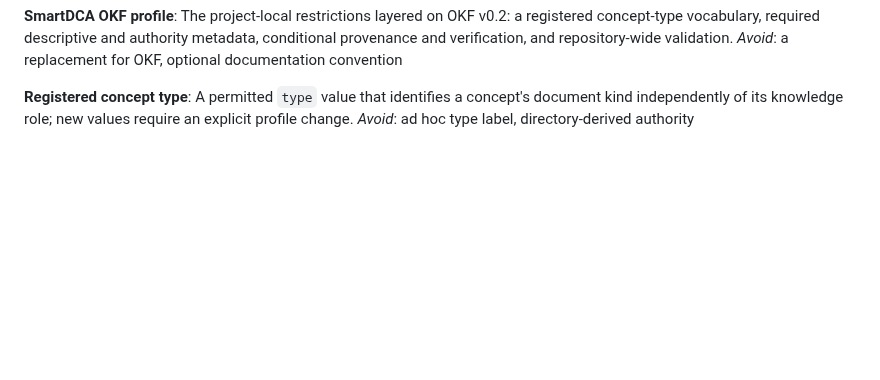
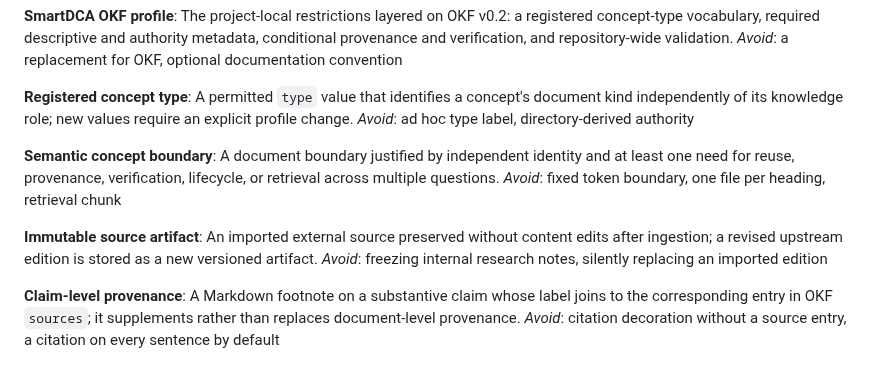
Before and after one commit to razvan-tanase/SmartDCA-Research, a Markdown page: CONTEXT.md, the part around the change. Drawn GitHub-style; blank space fills up the shorter version.

Commit message:
Define semantic boundary and provenance language

```diff
--- a/CONTEXT.md
+++ b/CONTEXT.md
@@ -125,3 +125,15 @@ _Avoid_: a replacement for OKF, optional documentation convention
 **Registered concept type**:
 A permitted `type` value that identifies a concept's document kind independently of its knowledge role; new values require an explicit profile change.
 _Avoid_: ad hoc type label, directory-derived authority
+
+**Semantic concept boundary**:
+A document boundary justified by independent identity and at least one need for reuse, provenance, verification, lifecycle, or retrieval across multiple questions.
+_Avoid_: fixed token boundary, one file per heading, retrieval chunk
+
+**Immutable source artifact**:
+An imported external source preserved without content edits after ingestion; a revised upstream edition is stored as a new versioned artifact.
+_Avoid_: freezing internal research notes, silently replacing an imported edition
+
+**Claim-level provenance**:
+A Markdown footnote on a substantive claim whose label joins to the corresponding entry in OKF `sources`; it supplements rather than replaces document-level provenance.
+_Avoid_: citation decoration without a source entry, a citation on every sentence by default
```
